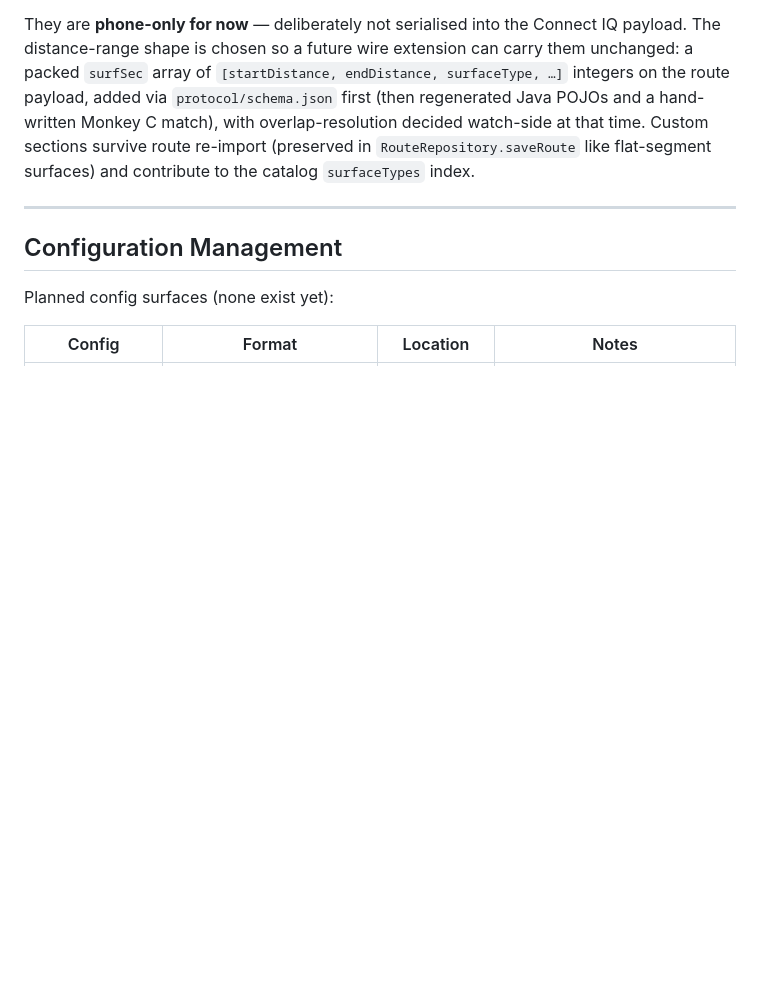
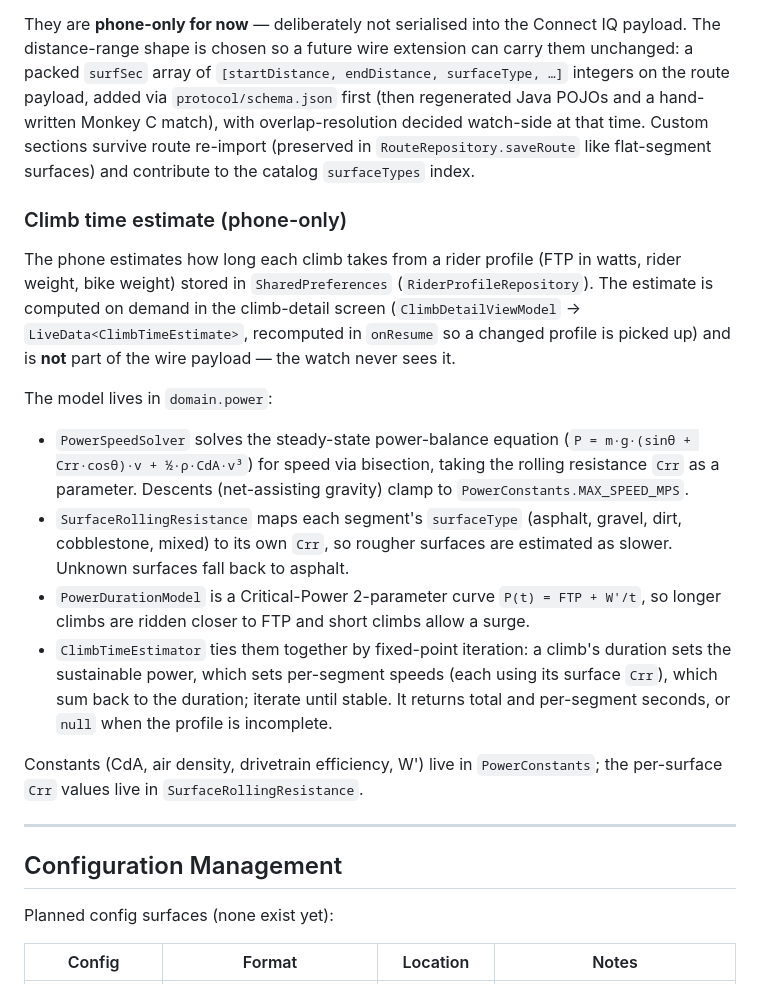
Before and after one commit to SvenvanDalen/climbBrooo, a Markdown page: Documentation/ARCHITECTURE.md, the part around the change. Rendered like a GitHub page; blank space fills up the shorter version.

```diff
--- a/Documentation/ARCHITECTURE.md
+++ b/Documentation/ARCHITECTURE.md
@@ -243,6 +243,34 @@ hand-written Monkey C match), with overlap-resolution decided watch-side at that
 Custom sections survive route re-import (preserved in `RouteRepository.saveRoute` like
 flat-segment surfaces) and contribute to the catalog `surfaceTypes` index.
 
+### Climb time estimate (phone-only)
+
+The phone estimates how long each climb takes from a rider profile (FTP in
+watts, rider weight, bike weight) stored in `SharedPreferences`
+(`RiderProfileRepository`). The estimate is computed on demand in the
+climb-detail screen (`ClimbDetailViewModel` → `LiveData<ClimbTimeEstimate>`,
+recomputed in `onResume` so a changed profile is picked up) and is **not** part
+of the wire payload — the watch never sees it.
+
+The model lives in `domain.power`:
+
+- `PowerSpeedSolver` solves the steady-state power-balance equation
+  (`P = m·g·(sinθ + Crr·cosθ)·v + ½·ρ·CdA·v³`) for speed via bisection, taking
+  the rolling resistance `Crr` as a parameter. Descents (net-assisting gravity)
+  clamp to `PowerConstants.MAX_SPEED_MPS`.
+- `SurfaceRollingResistance` maps each segment's `surfaceType` (asphalt, gravel,
+  dirt, cobblestone, mixed) to its own `Crr`, so rougher surfaces are estimated
+  as slower. Unknown surfaces fall back to asphalt.
+- `PowerDurationModel` is a Critical-Power 2-parameter curve `P(t) = FTP + W'/t`,
+  so longer climbs are ridden closer to FTP and short climbs allow a surge.
+- `ClimbTimeEstimator` ties them together by fixed-point iteration: a climb's
+  duration sets the sustainable power, which sets per-segment speeds (each using
+  its surface `Crr`), which sum back to the duration; iterate until stable. It
+  returns total and per-segment seconds, or `null` when the profile is incomplete.
+
+Constants (CdA, air density, drivetrain efficiency, W') live in `PowerConstants`;
+the per-surface `Crr` values live in `SurfaceRollingResistance`.
+
 ---
 
 ## Configuration Management
```
Also changed, not shown: README.md (+1 -0 lines).
